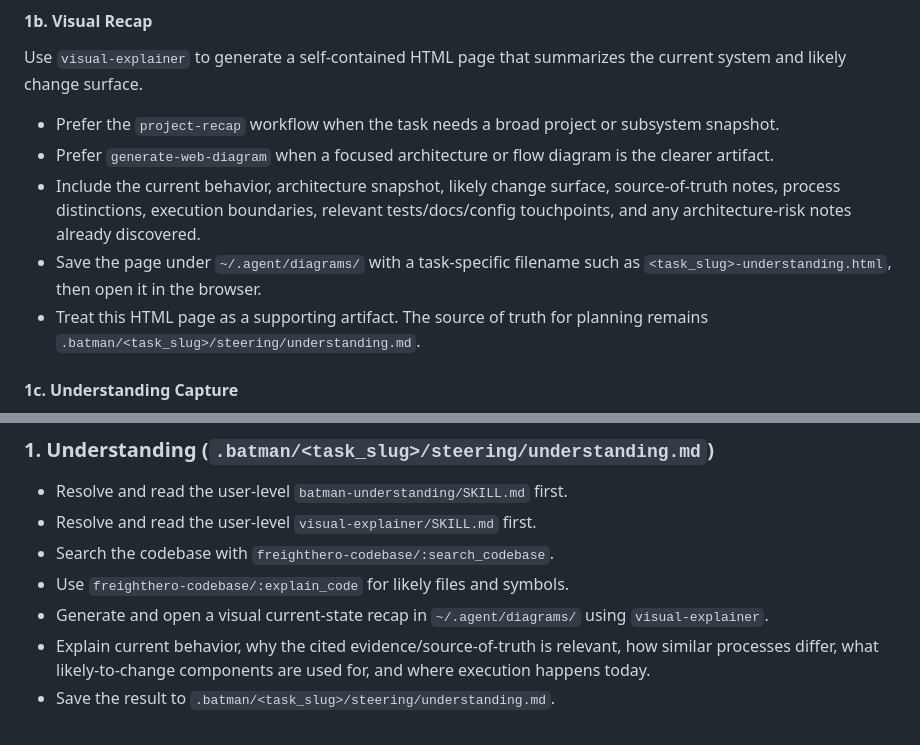
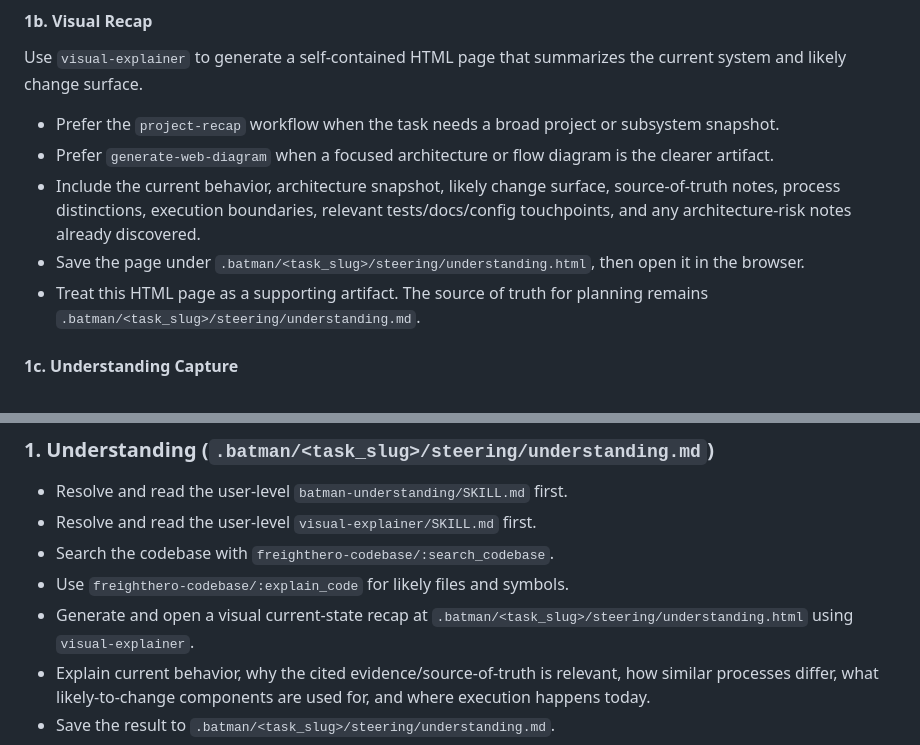
Before and after one commit to JoseETeixeira/coding-cli, a Markdown page: prompts/batman.agent.md, 2 parts joined by grey strips. GitHub-like rendering.

Commit message:
fix: update file paths for visual recap HTML generation in Batman agent

```diff
--- a/prompts/batman.agent.md
+++ b/prompts/batman.agent.md
@@ -202,7 +202,7 @@ Use `visual-explainer` to generate a self-contained HTML page that summarizes th
 - Prefer the `project-recap` workflow when the task needs a broad project or subsystem snapshot.
 - Prefer `generate-web-diagram` when a focused architecture or flow diagram is the clearer artifact.
 - Include the current behavior, architecture snapshot, likely change surface, source-of-truth notes, process distinctions, execution boundaries, relevant tests/docs/config touchpoints, and any architecture-risk notes already discovered.
-- Save the page under `~/.agent/diagrams/` with a task-specific filename such as `<task_slug>-understanding.html`, then open it in the browser.
+- Save the page under `.batman/<task_slug>/steering/understanding.html`, then open it in the browser.
 - Treat this HTML page as a supporting artifact. The source of truth for planning remains `.batman/<task_slug>/steering/understanding.md`.
 
 #### 1c. Understanding Capture
@@ -529,7 +529,7 @@ When a phase uses a prompt file, always read it before starting that phase.
 - Resolve and read the user-level `visual-explainer/SKILL.md` first.
 - Search the codebase with `freighthero-codebase/:search_codebase`.
 - Use `freighthero-codebase/:explain_code` for likely files and symbols.
-- Generate and open a visual current-state recap in `~/.agent/diagrams/` using `visual-explainer`.
+- Generate and open a visual current-state recap at `.batman/<task_slug>/steering/understanding.html` using `visual-explainer`.
 - Explain current behavior, why the cited evidence/source-of-truth is relevant, how similar processes differ, what likely-to-change components are used for, and where execution happens today.
 - Save the result to `.batman/<task_slug>/steering/understanding.md`.
 - Ask the user to validate the understanding and files before requirements.
```
Also changed, not shown: skills/batman-understanding/SKILL.md (+2 -2 lines).
